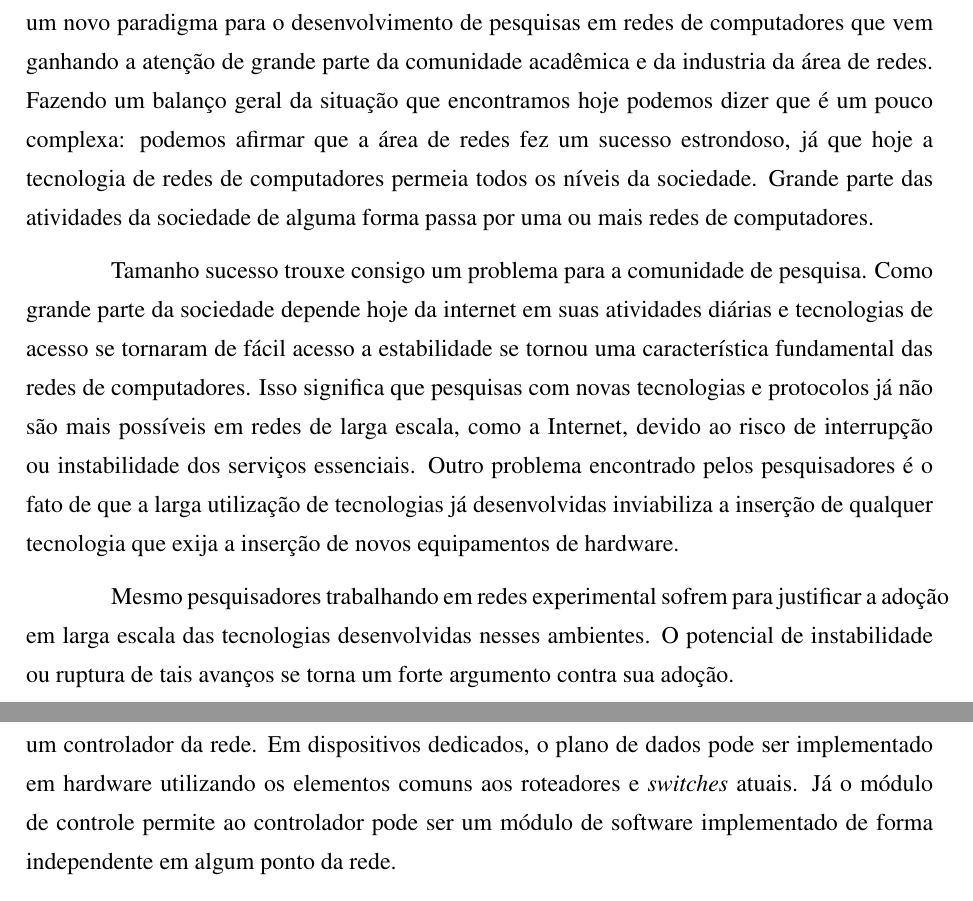
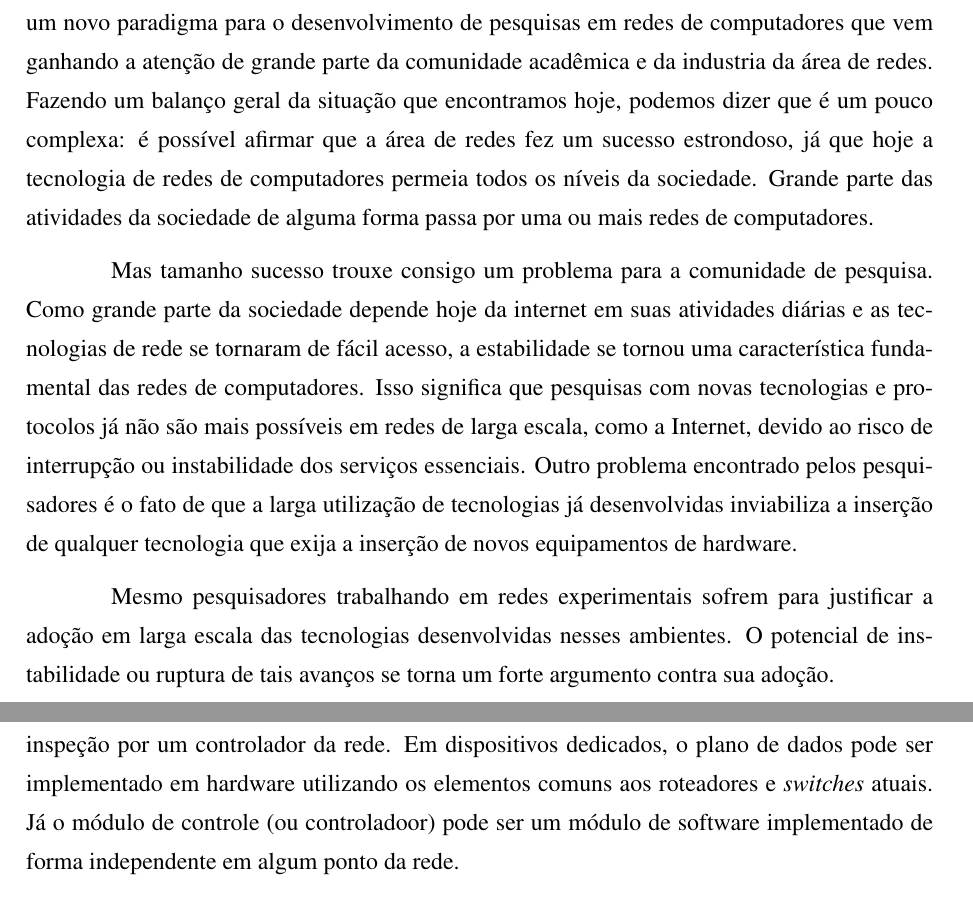
Before and after one commit to fabianomathilde-zz/TCC, a LaTeX thesis (bare_conf.tex, which reads arquitetura_routeflow.tex): two parts of pages 11 and 14 of 28, joined at a grey line, cut so that both start at the same text. Compiled offline with pdfLaTeX; a LaTeX package or settings file that is missing is left out.

Commit message:
Melhoria na secao do RouteFlow

```diff
--- a/arquitetura_routeflow.tex
+++ b/arquitetura_routeflow.tex
@@ -6,16 +6,16 @@ um novo paradigma para o desenvolvimento de pesquisas em
 redes de computadores que vem ganhando a atenção de grande
 parte da comunidade acadêmica e da industria da área de
 redes. Fazendo um balanço geral da situação que encontramos
-hoje podemos dizer que é um pouco complexa: podemos afirmar
+hoje, podemos dizer que é um pouco complexa: é possível afirmar
 que a área de redes fez um sucesso estrondoso, já que hoje a
 tecnologia de redes de computadores permeia todos os níveis
 da sociedade. Grande parte das atividades da sociedade de
 alguma forma passa por uma ou mais redes de computadores.
 
-Tamanho sucesso trouxe consigo um problema para a comunidade
+Mas tamanho sucesso trouxe consigo um problema para a comunidade
 de pesquisa. Como grande parte da sociedade depende hoje da
-internet em suas atividades diárias e tecnologias de acesso
-se tornaram de fácil acesso a estabilidade se tornou uma
+internet em suas atividades diárias e as tecnologias de rede
+se tornaram de fácil acesso, a estabilidade se tornou uma
 característica fundamental das redes de computadores. Isso
 significa que pesquisas com novas tecnologias e protocolos
 já não são mais possíveis em redes de larga escala, como a
@@ -26,7 +26,7 @@ tecnologias já desenvolvidas inviabiliza a inserção de
 qualquer tecnologia que exija a inserção de novos
 equipamentos de hardware.
 
-Mesmo pesquisadores trabalhando em redes experimental sofrem
+Mesmo pesquisadores trabalhando em redes experimentais sofrem
 para justificar a adoção em larga escala das tecnologias
 desenvolvidas nesses ambientes. O potencial de instabilidade
 ou ruptura de tais avanços se torna um forte argumento
@@ -154,7 +155,7 @@ descartá-los, ou (\textit{iv}) encaminhá-lo para inspeção
 por um controlador da rede. Em dispositivos dedicados, o plano
 de dados pode ser implementado em hardware utilizando os
 elementos comuns aos roteadores e \textit{switches} atuais.
-Já o módulo de controle permite ao controlador pode ser um
+Já o módulo de controle (ou controladoor) pode ser um
 módulo de software implementado de forma independente em
 algum ponto da rede.
 
```
Also changed, not shown: arquitetura_routeflow.tex (3 more changed lines).
